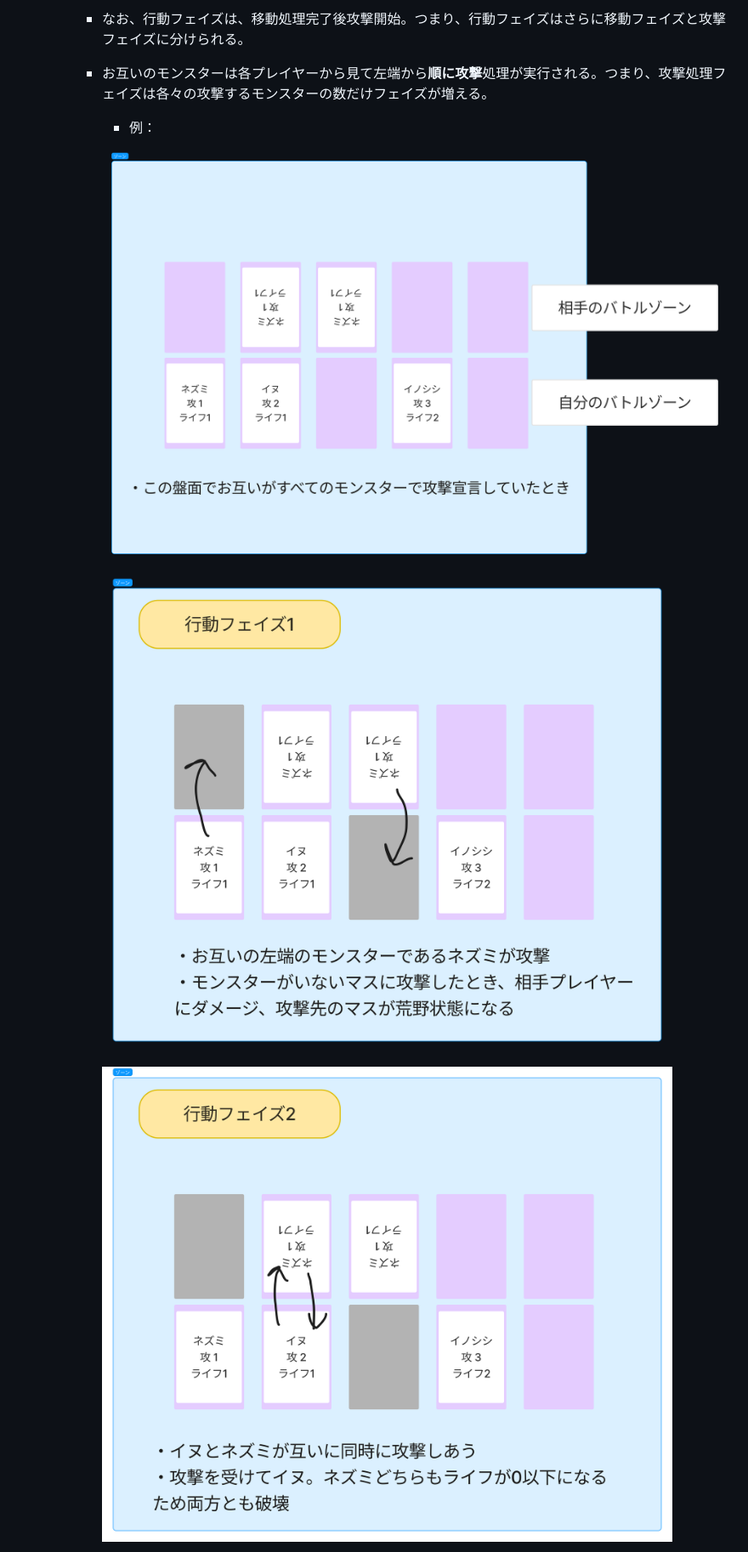
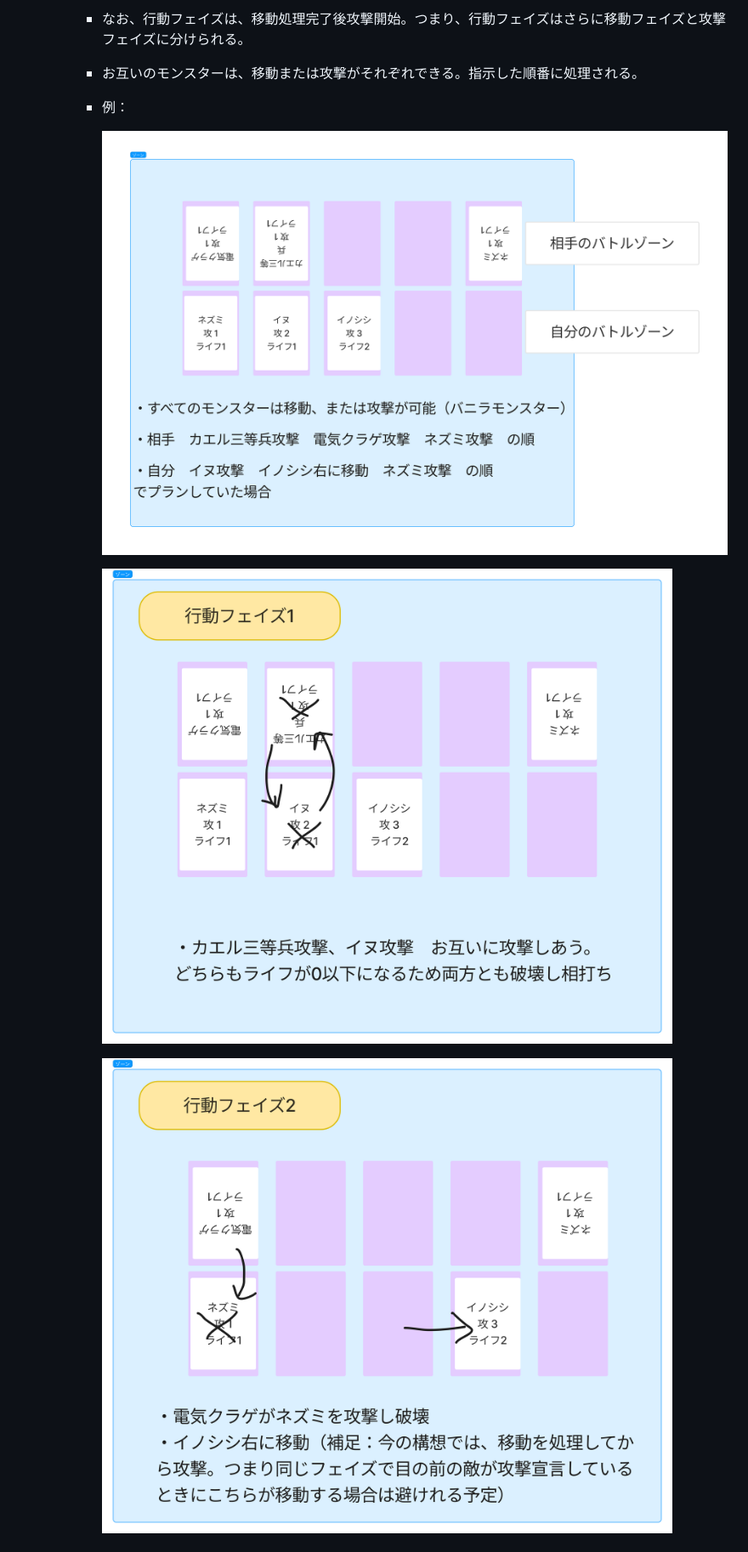
Before and after one commit to mirenn/nullpoga_TCG, a Markdown page: README.md, the part around one of its changes. Shown at 85% size. GitHub-like rendering; pictures changed too: デジタルカードゲーム「ヌルポガ」 1955a0bf5d894d4788fa4f70df5c7497/activity_1.png (added), デジタルカードゲーム「ヌルポガ」 1955a0bf5d894d4788fa4f70df5c7497/activity_2.png (added), デジタルカードゲーム「ヌルポガ」 1955a0bf5d894d4788fa4f70df5c7497/activity_plan.png (added).

Commit message:
README.mdを更新 ・攻撃の順番が左からしか不可能だった部分を変更 ・カードの追加、ナーフ ・仕様書のバージョン明記

```diff
--- a/README.md
+++ b/README.md
@@ -23,12 +26,12 @@
         - 補足：召喚されたばかりのモンスターは進軍しない、次のターンに進軍
     - 行動フェイズ：バトルゾーンにいるそれぞれのモンスターの行動を決定する。基本的な効果なしモンスターの場合、攻撃か移動（左か右の空いているマスへ）が可能。
         - なお、行動フェイズは、移動処理完了後攻撃開始。つまり、行動フェイズはさらに移動フェイズと攻撃フェイズに分けられる。
-        - お互いのモンスターは各プレイヤーから見て左端から**順に攻撃**処理が実行される。つまり、攻撃処理フェイズは各々の攻撃するモンスターの数だけフェイズが増える。
-            - 例：
+        - お互いのモンスターは、移動または攻撃がそれぞれできる。指示した順番に処理される。
+        - 例：
 
-            ![Untitled](%E3%83%86%E3%82%99%E3%82%B7%E3%82%99%E3%82%BF%E3%83%AB%E3%82%AB%E3%83%BC%E3%83%88%E3%82%99%E3%82%B1%E3%82%99%E3%83%BC%E3%83%A0%E3%80%8C%E3%83%8C%E3%83%AB%E3%83%9B%E3%82%9A%E3%82%AB%E3%82%99%E3%80%8D%201955a0bf5d894d4788fa4f70df5c7497/Untitled%201.png)
+            ![activity_plan.png](%E3%83%86%E3%82%99%E3%82%B7%E3%82%99%E3%82%BF%E3%83%AB%E3%82%AB%E3%83%BC%E3%83%88%E3%82%99%E3%82%B1%E3%82%99%E3%83%BC%E3%83%A0%E3%80%8C%E3%83%8C%E3%83%AB%E3%83%9B%E3%82%9A%E3%82%AB%E3%82%99%E3%80%8D%201955a0bf5d894d4788fa4f70df5c7497/activity_plan.png)
 
-            ![koudou1.png](%E3%83%86%E3%82%99%E3%82%B7%E3%82%99%E3%82%BF%E3%83%AB%E3%82%AB%E3%83%BC%E3%83%88%E3%82%99%E3%82%B1%E3%82%99%E3%83%BC%E3%83%A0%E3%80%8C%E3%83%8C%E3%83%AB%E3%83%9B%E3%82%9A%E3%82%AB%E3%82%99%E3%80%8D%201955a0bf5d894d4788fa4f70df5c7497/koudou1.png)
+            ![activity_1.png](%E3%83%86%E3%82%99%E3%82%B7%E3%82%99%E3%82%BF%E3%83%AB%E3%82%AB%E3%83%BC%E3%83%88%E3%82%99%E3%82%B1%E3%82%99%E3%83%BC%E3%83%A0%E3%80%8C%E3%83%8C%E3%83%AB%E3%83%9B%E3%82%9A%E3%82%AB%E3%82%99%E3%80%8D%201955a0bf5d894d4788fa4f70df5c7497/activity_1.png)
 
-            ![koudou2.png](%E3%83%86%E3%82%99%E3%82%B7%E3%82%99%E3%82%BF%E3%83%AB%E3%82%AB%E3%83%BC%E3%83%88%E3%82%99%E3%82%B1%E3%82%99%E3%83%BC%E3%83%A0%E3%80%8C%E3%83%8C%E3%83%AB%E3%83%9B%E3%82%9A%E3%82%AB%E3%82%99%E3%80%8D%201955a0bf5d894d4788fa4f70df5c7497/koudou2.png)
+            ![activity_2.png](%E3%83%86%E3%82%99%E3%82%B7%E3%82%99%E3%82%BF%E3%83%AB%E3%82%AB%E3%83%BC%E3%83%88%E3%82%99%E3%82%B1%E3%82%99%E3%83%BC%E3%83%A0%E3%80%8C%E3%83%8C%E3%83%AB%E3%83%9B%E3%82%9A%E3%82%AB%E3%82%99%E3%80%8D%201955a0bf5d894d4788fa4f70df5c7497/activity_2.png)
 
```
Also changed, not shown: other parts of README.md (+35 -13 lines), デジタルカードゲーム「ヌルポガ」 1955a0bf5d894d4788fa4f70df5c7497/activity_3.png (added).
